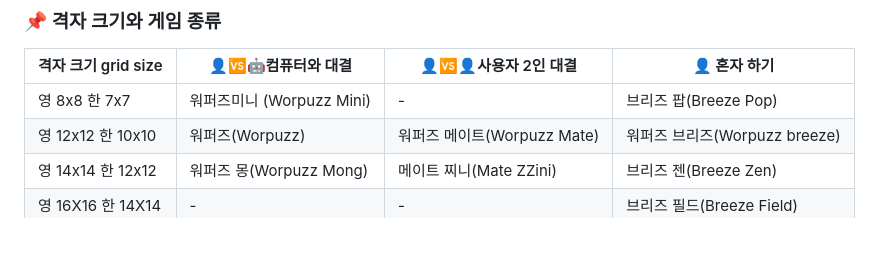
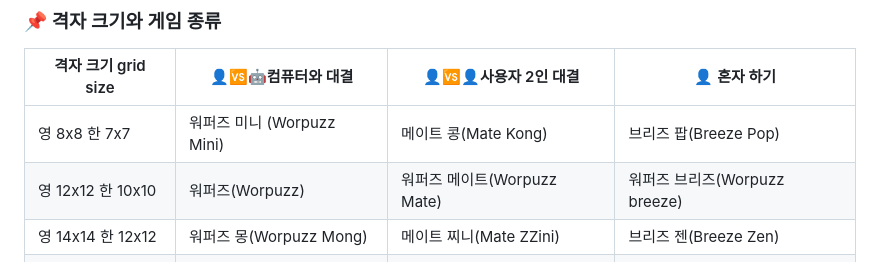
Before and after one commit to soosoohan/mong, a Markdown page: README.md, the part around the change. Rendered like a GitHub page; blank space fills up the shorter version.

```diff
--- a/README.md
+++ b/README.md
@@ -52,7 +52,7 @@ We plan to develop games with more diverse topics and in various languages such
 
 | 격자 크기  grid size     | 👤🆚🤖컴퓨터와 대결   | 👤🆚👤사용자 2인 대결 |👤 혼자 하기 |
 |------------------|--------------|----------------|------|
-|영 8x8 한 7x7  | 워퍼즈미니 (Worpuzz Mini)        |        -    |   브리즈 팝(Breeze Pop) |
+|영 8x8 한 7x7  | 워퍼즈 미니 (Worpuzz Mini)  | 메이트 콩(Mate Kong)    |   브리즈 팝(Breeze Pop) |
 |영 12x12 한 10x10    | 워퍼즈(Worpuzz)   | 워퍼즈 메이트(Worpuzz Mate)    | 워퍼즈 브리즈(Worpuzz breeze)|
 |영 14x14 한 12x12    | 워퍼즈 몽(Worpuzz Mong)    | 메이트 찌니(Mate ZZini)   |브리즈 젠(Breeze Zen)|
 |영 16X16 한 14X14 | - |-|브리즈 필드(Breeze Field)|
```
